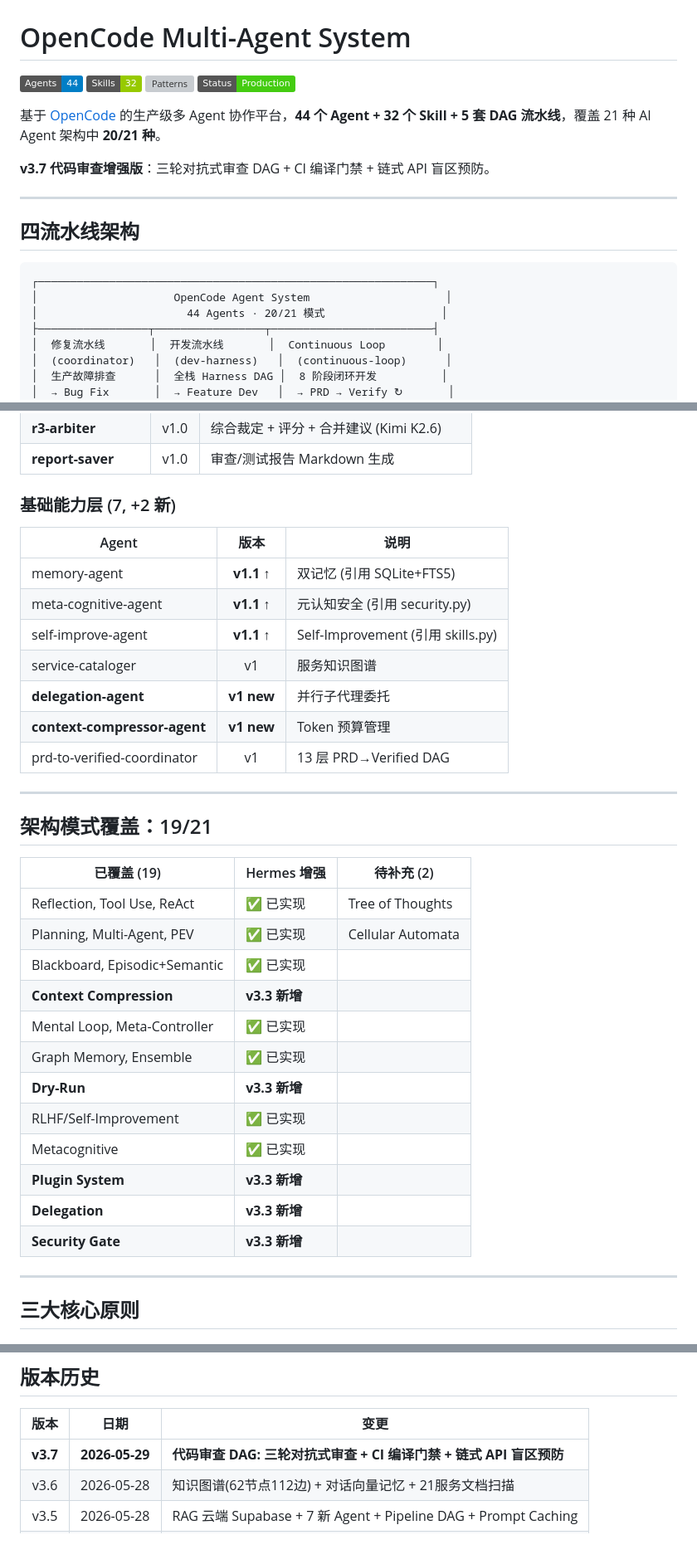
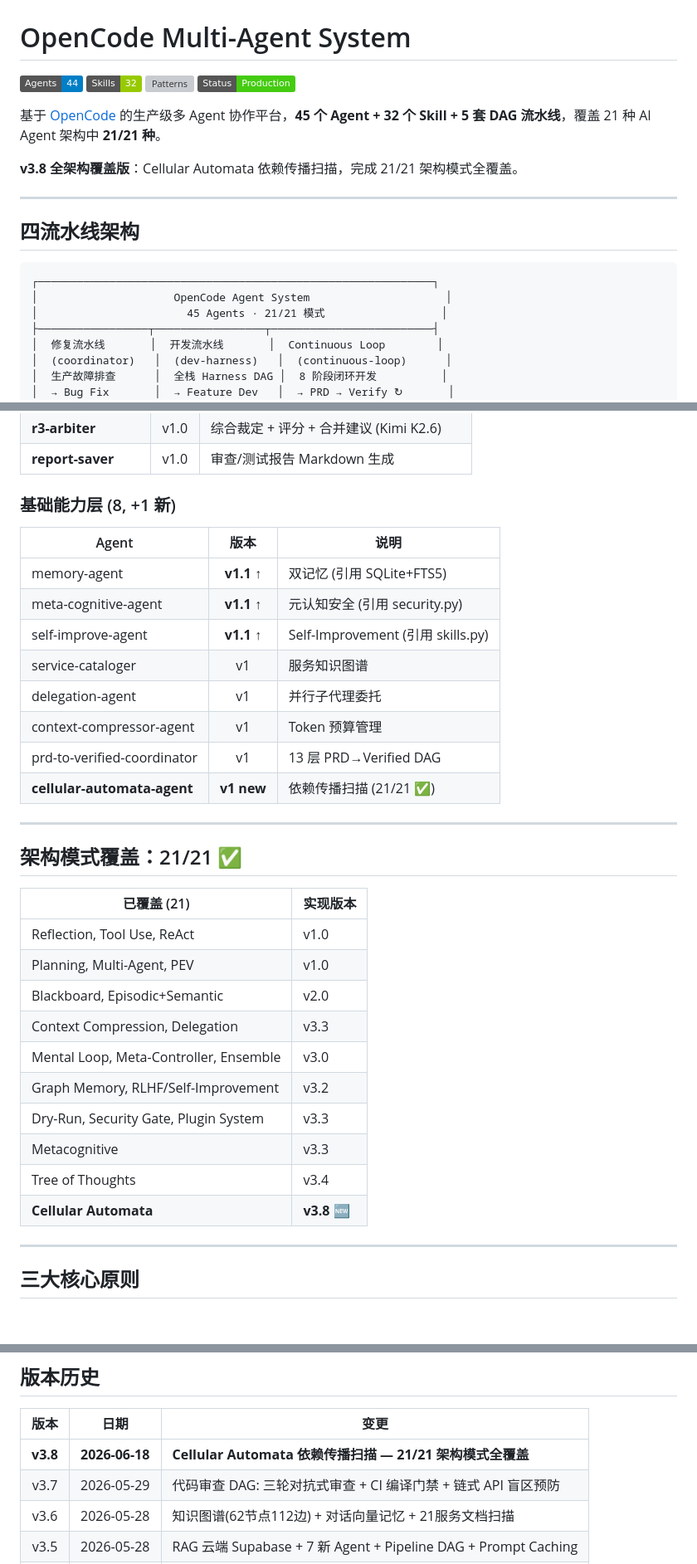
Before and after one commit to Sxkl/ai, a Markdown page: README.md, 3 parts joined by grey strips. Shown at 83% size. Drawn GitHub-style; badges without logos; blank space fills up the shorter version; grey boxes are pictures that could not be loaded.

Commit message:
feat: v3.8 Cellular Automata agent — 21/21 architecture patterns complete

````diff
--- a/README.md
+++ b/README.md
@@ -6,8 +6,8 @@
 [![Status](https://img.shields.io/badge/Status-Production-brightgreen)]()
 
-基于 [OpenCode](https://opencode.ai) 的生产级多 Agent 协作平台，**44 个 Agent + 32 个 Skill + 5 套 DAG 流水线**，覆盖 21 种 AI Agent 架构中 **20/21 种**。
+基于 [OpenCode](https://opencode.ai) 的生产级多 Agent 协作平台，**45 个 Agent + 32 个 Skill + 5 套 DAG 流水线**，覆盖 21 种 AI Agent 架构中 **21/21 种**。
 
-**v3.7 代码审查增强版**：三轮对抗式审查 DAG + CI 编译门禁 + 链式 API 盲区预防。
+**v3.8 全架构覆盖版**：Cellular Automata 依赖传播扫描，完成 21/21 架构模式全覆盖。
 
 ---
 
@@ -16,7 +16,7 @@
 ```
 ┌─────────────────────────────────────────────────────────────┐
 │                     OpenCode Agent System                     │
-│                       44 Agents · 20/21 模式                  │
+│                       45 Agents · 21/21 模式                  │
 ├─────────────────┬─────────────────┬─────────────────────────┤
 │  修复流水线       │  开发流水线       │  Continuous Loop        │
 │  (coordinator)   │  (dev-harness)   │  (continuous-loop)      │
@@ -118,7 +118,7 @@
 | **r3-arbiter** | v1.0 | 综合裁定 + 评分 + 合并建议 (Kimi K2.6) |
 | **report-saver** | v1.0 | 审查/测试报告 Markdown 生成 |
 
-### 基础能力层 (7, +2 新)
+### 基础能力层 (8, +1 新)
 
 | Agent | 版本 | 说明 |
 |-------|:--:|------|
@@ -126,28 +126,27 @@
 | meta-cognitive-agent | **v1.1** ↑ | 元认知安全 (引用 security.py) |
 | self-improve-agent | **v1.1** ↑ | Self-Improvement (引用 skills.py) |
 | service-cataloger | v1 | 服务知识图谱 |
-| **delegation-agent** | **v1 new** | 并行子代理委托 |
-| **context-compressor-agent** | **v1 new** | Token 预算管理 |
+| delegation-agent | v1 | 并行子代理委托 |
+| context-compressor-agent | v1 | Token 预算管理 |
 | prd-to-verified-coordinator | v1 | 13 层 PRD→Verified DAG |
+| **cellular-automata-agent** | **v1 new** | 依赖传播扫描 (21/21 ✅) |
 
 ---
 
-## 架构模式覆盖：19/21
+## 架构模式覆盖：21/21 ✅
 
-| 已覆盖 (19) | Hermes 增强 | 待补充 (2) |
-|------------|------------|-----------|
-| Reflection, Tool Use, ReAct | ✅ 已实现 | Tree of Thoughts |
-| Planning, Multi-Agent, PEV | ✅ 已实现 | Cellular Automata |
-| Blackboard, Episodic+Semantic | ✅ 已实现 | |
-| **Context Compression** | **v3.3 新增** | |
-| Mental Loop, Meta-Controller | ✅ 已实现 | |
-| Graph Memory, Ensemble | ✅ 已实现 | |
-| **Dry-Run** | **v3.3 新增** | |
-| RLHF/Self-Improvement | ✅ 已实现 | |
-| Metacognitive | ✅ 已实现 | |
-| **Plugin System** | **v3.3 新增** | |
-| **Delegation** | **v3.3 新增** | |
-| **Security Gate** | **v3.3 新增** | |
+| 已覆盖 (21) | 实现版本 |
+|------------|---------|
+| Reflection, Tool Use, ReAct | v1.0 |
+| Planning, Multi-Agent, PEV | v1.0 |
+| Blackboard, Episodic+Semantic | v2.0 |
+| Context Compression, Delegation | v3.3 |
+| Mental Loop, Meta-Controller, Ensemble | v3.0 |
+| Graph Memory, RLHF/Self-Improvement | v3.2 |
+| Dry-Run, Security Gate, Plugin System | v3.3 |
+| Metacognitive | v3.3 |
+| Tree of Thoughts | v3.4 |
+| **Cellular Automata** | **v3.8 🆕** |
 
 ---
 
@@ -175,7 +174,8 @@ AUTO_FIX (conf ≥ 0.85) / NEEDS_HUMAN (0.60-0.74) / ESCALATE (< 0.60)
 
 | 版本 | 日期 | 变更 |
 |:--:|------|------|
-| **v3.7** | **2026-05-29** | **代码审查 DAG: 三轮对抗式审查 + CI 编译门禁 + 链式 API 盲区预防** |
+| **v3.8** | **2026-06-18** | **Cellular Automata 依赖传播扫描 — 21/21 架构模式全覆盖** |
+| v3.7 | 2026-05-29 | 代码审查 DAG: 三轮对抗式审查 + CI 编译门禁 + 链式 API 盲区预防 |
 | v3.6 | 2026-05-28 | 知识图谱(62节点112边) + 对话向量记忆 + 21服务文档扫描 |
 | v3.5 | 2026-05-28 | RAG 云端 Supabase + 7 新 Agent + Pipeline DAG + Prompt Caching |
 | v3.4 | 2026-05-28 | RAG 混合搜索 + Cron 定时 + Tree of Thoughts + Prompt Caching |
````
Also changed, not shown: other parts of README.md (+2 -2 lines).
